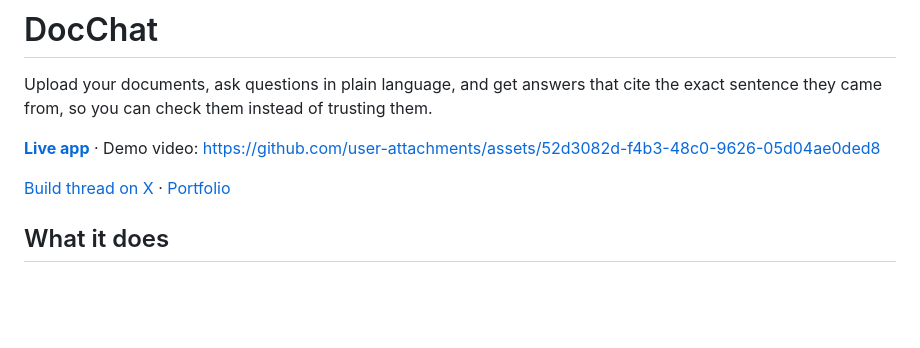
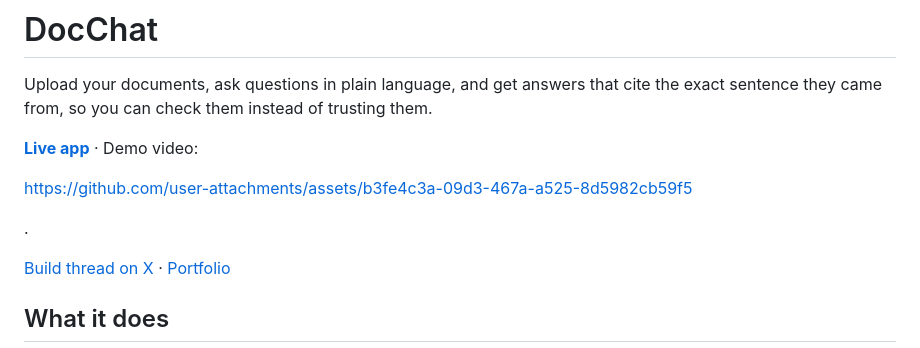
Before and after one commit to Rahdeg/docchat, a Markdown page: README.md, the part around the change. Rendered like a GitHub page; blank space fills up the shorter version.

Commit message:
Fix demo video link in README.md
Updated the demo video link in the README.

```diff
--- a/README.md
+++ b/README.md
@@ -3,7 +3,11 @@
 Upload your documents, ask questions in plain language, and get answers that cite the exact
 sentence they came from, so you can check them instead of trusting them.
 
-**[Live app](https://docchat.raheem.online)** · Demo video: https://github.com/user-attachments/assets/52d3082d-f4b3-48c0-9626-05d04ae0ded8
+**[Live app](https://docchat.raheem.online)** · Demo video:
+
+https://github.com/user-attachments/assets/b3fe4c3a-09d3-467a-a525-8d5982cb59f5
+
+.
 
 [Build thread on X](https://x.com/Walett25)
 · [Portfolio](https://raheem.online)
```
